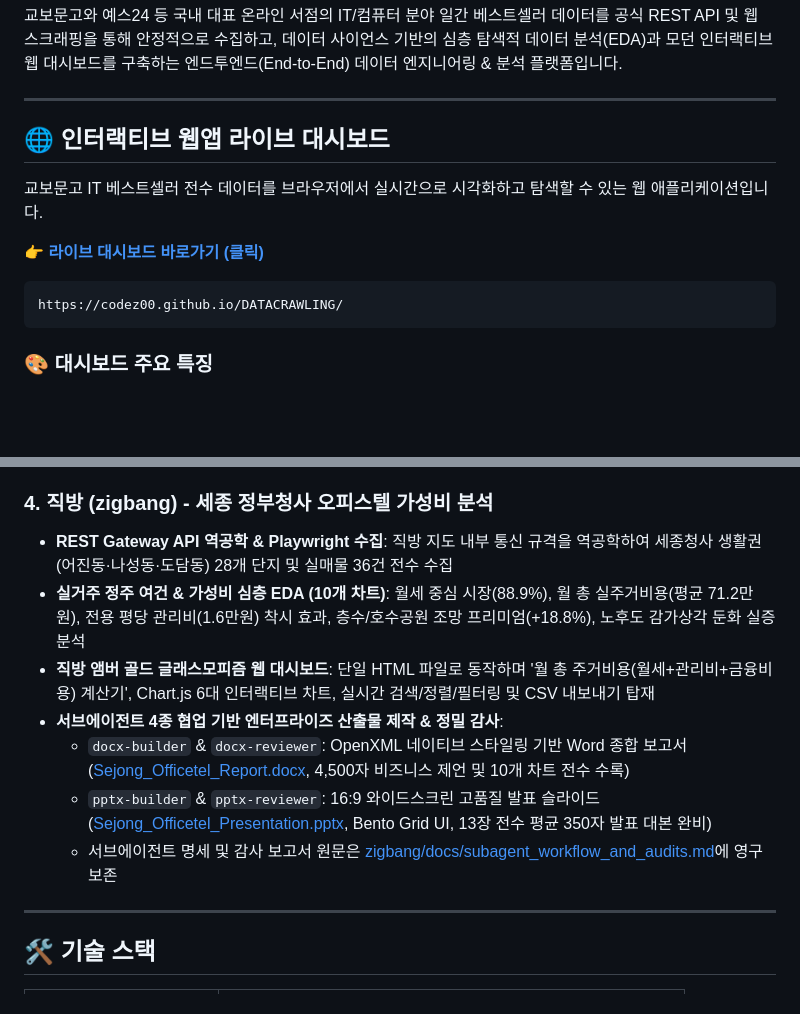
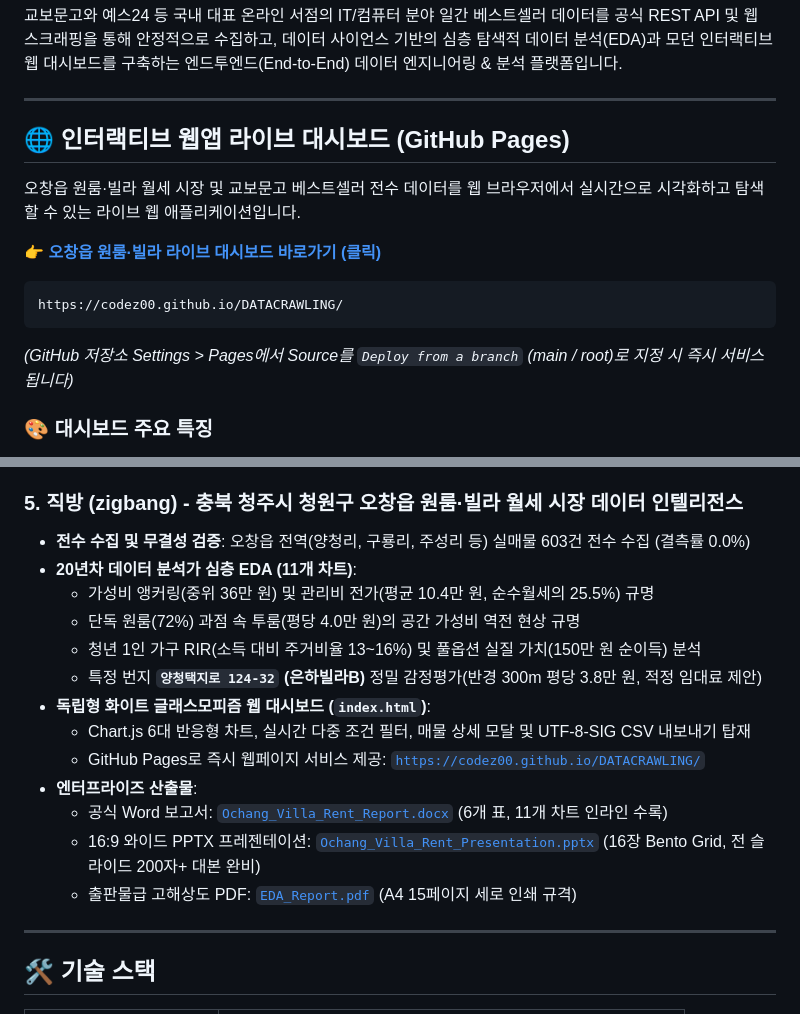
Before and after one commit to CodeZ00/DATACRAWLING, a Markdown page: README.md, 2 parts joined by grey strips. Rendered like a GitHub page; blank space fills up the shorter version.

Commit message:
docs: README에 오창읍 프로젝트 및 GitHub Pages 대시보드 바로가기 안내 추가

````diff
--- a/README.md
+++ b/README.md
@@ -10,15 +10,17 @@
 
 ---
 
-## 🌐 인터랙티브 웹앱 라이브 대시보드
+## 🌐 인터랙티브 웹앱 라이브 대시보드 (GitHub Pages)
 
-교보문고 IT 베스트셀러 전수 데이터를 브라우저에서 실시간으로 시각화하고 탐색할 수 있는 웹 애플리케이션입니다.
+오창읍 원룸·빌라 월세 시장 및 교보문고 베스트셀러 전수 데이터를 웹 브라우저에서 실시간으로 시각화하고 탐색할 수 있는 라이브 웹 애플리케이션입니다.
 
-👉 **[라이브 대시보드 바로가기 (클릭)](https://codez00.github.io/DATACRAWLING/)**
+👉 **[오창읍 원룸·빌라 라이브 대시보드 바로가기 (클릭)](https://codez00.github.io/DATACRAWLING/)**
 
 ```
 https://codez00.github.io/DATACRAWLING/
 ```
+*(GitHub 저장소 Settings > Pages에서 Source를 `Deploy from a branch` (main / root)로 지정 시 즉시 서비스됩니다)*
+
 
 ### 🎨 대시보드 주요 특징
 - **화이트 톤 글래스모피즘(White Glassmorphism)**: 은은한 파스텔 앰비언트 글로우 배경과 프로스티드 글래스 패널의 감각적인 UI
@@ -99,14 +101,21 @@ DATACRAWLING/
 - **지리/상권 심층 EDA (10개 차트)**: 서울 구별 밀집도, 드라이브스루(DT) 권역 비교, 개점 연도별 확장 추이, 텍스트 마이닝(TF-IDF) 등 20년차 분석가 수준의 비즈니스 리포트 도출
 - **에메랄드 글래스모피즘 웹 대시보드**: 독립형 단일 HTML 파일로 전국 매장 실시간 검색, 시도/유형 필터링, Chart.js 동적 시각화 및 CSV 즉시 내보내기 지원
 
-### 4. 직방 (zigbang) - 세종 정부청사 오피스텔 가성비 분석
-- **REST Gateway API 역공학 & Playwright 수집**: 직방 지도 내부 통신 규격을 역공학하여 세종청사 생활권(어진동·나성동·도담동) 28개 단지 및 실매물 36건 전수 수집
-- **실거주 정주 여건 & 가성비 심층 EDA (10개 차트)**: 월세 중심 시장(88.9%), 월 총 실주거비용(평균 71.2만원), 전용 평당 관리비(1.6만원) 착시 효과, 층수/호수공원 조망 프리미엄(+18.8%), 노후도 감가상각 둔화 실증 분석
-- **직방 앰버 골드 글래스모피즘 웹 대시보드**: 단일 HTML 파일로 동작하며 '월 총 주거비용(월세+관리비+금융비용) 계산기', Chart.js 6대 인터랙티브 차트, 실시간 검색/정렬/필터링 및 CSV 내보내기 탑재
-- **서브에이전트 4종 협업 기반 엔터프라이즈 산출물 제작 & 정밀 감사**:
-  - `docx-builder` & `docx-reviewer`: OpenXML 네이티브 스타일링 기반 Word 종합 보고서([Sejong_Officetel_Report.docx](zigbang/reports/Sejong_Officetel_Report.docx), 4,500자 비즈니스 제언 및 10개 차트 전수 수록)
-  - `pptx-builder` & `pptx-reviewer`: 16:9 와이드스크린 고품질 발표 슬라이드([Sejong_Officetel_Presentation.pptx](zigbang/reports/Sejong_Officetel_Presentation.pptx), Bento Grid UI, 13장 전수 평균 350자 발표 대본 완비)
-  - 서브에이전트 명세 및 감사 보고서 원문은 [zigbang/docs/subagent_workflow_and_audits.md](zigbang/docs/subagent_workflow_and_audits.md)에 영구 보존
+### 5. 직방 (zigbang) - 충북 청주시 청원구 오창읍 원룸·빌라 월세 시장 데이터 인텔리전스
+- **전수 수집 및 무결성 검증**: 오창읍 전역(양청리, 구룡리, 주성리 등) 실매물 603건 전수 수집 (결측률 0.0%)
+- **20년차 데이터 분석가 심층 EDA (11개 차트)**:
+  - 가성비 앵커링(중위 36만 원) 및 관리비 전가(평균 10.4만 원, 순수월세의 25.5%) 규명
+  - 단독 원룸(72%) 과점 속 투룸(평당 4.0만 원)의 공간 가성비 역전 현상 규명
+  - 청년 1인 가구 RIR(소득 대비 주거비율 13~16%) 및 풀옵션 실질 가치(150만 원 순이득) 분석
+  - 특정 번지 **`양청택지로 124-32` (은하빌라B)** 정밀 감정평가(반경 300m 평당 3.8만 원, 적정 임대료 제안)
+- **독립형 화이트 글래스모피즘 웹 대시보드 (`index.html`)**:
+  - Chart.js 6대 반응형 차트, 실시간 다중 조건 필터, 매물 상세 모달 및 UTF-8-SIG CSV 내보내기 탑재
+  - GitHub Pages로 즉시 웹페이지 서비스 제공: [`https://codez00.github.io/DATACRAWLING/`](https://codez00.github.io/DATACRAWLING/)
+- **엔터프라이즈 산출물**:
+  - 공식 Word 보고서: [`Ochang_Villa_Rent_Report.docx`](zigbang/reports/Ochang_Villa_Rent_Report.docx) (6개 표, 11개 차트 인라인 수록)
+  - 16:9 와이드 PPTX 프레젠테이션: [`Ochang_Villa_Rent_Presentation.pptx`](zigbang/reports/Ochang_Villa_Rent_Presentation.pptx) (16장 Bento Grid, 전 슬라이드 200자+ 대본 완비)
+  - 출판물급 고해상도 PDF: [`EDA_Report.pdf`](zigbang/reports/EDA_Report.pdf) (A4 15페이지 세로 인쇄 규격)
+
 
 ---
 
````
